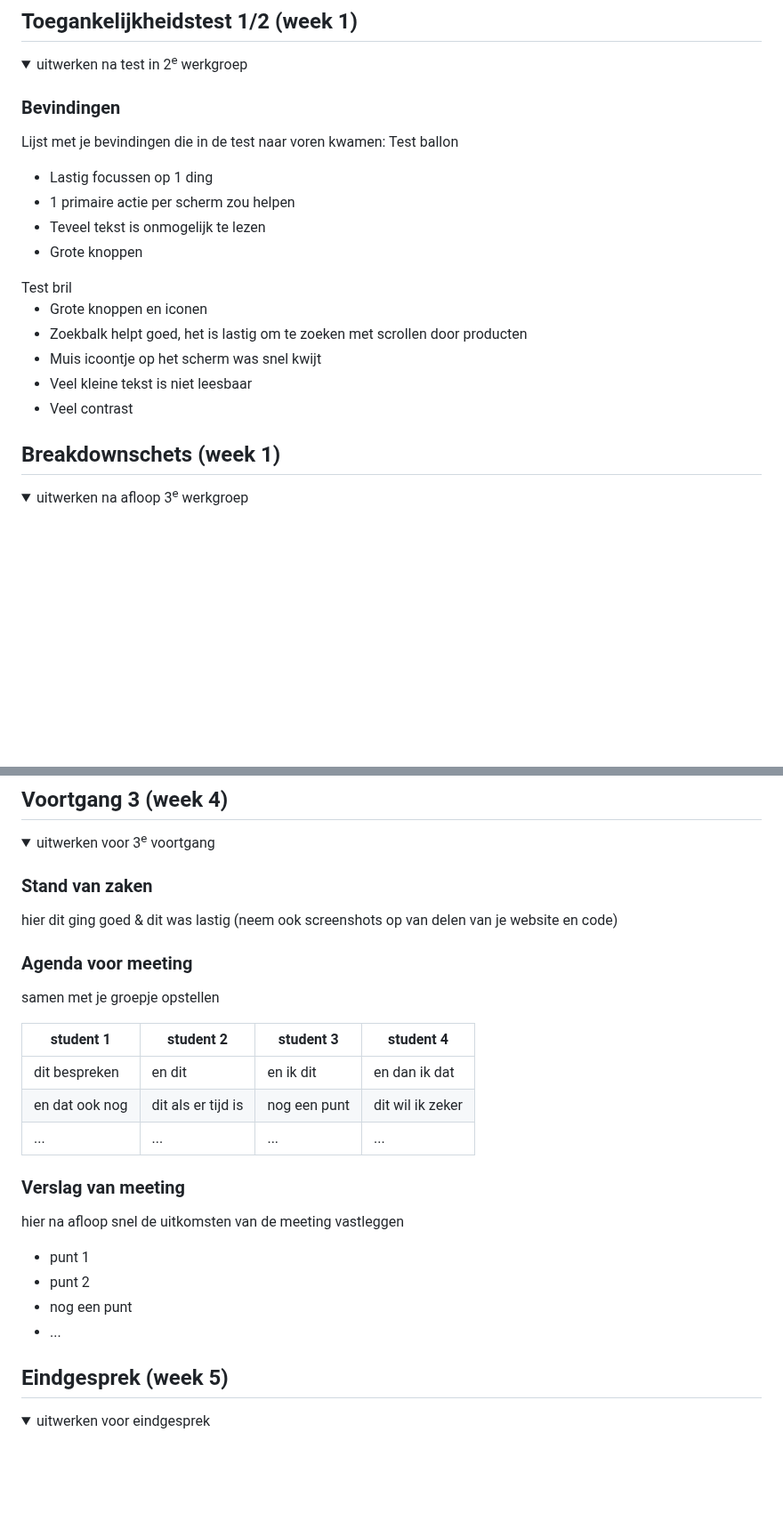
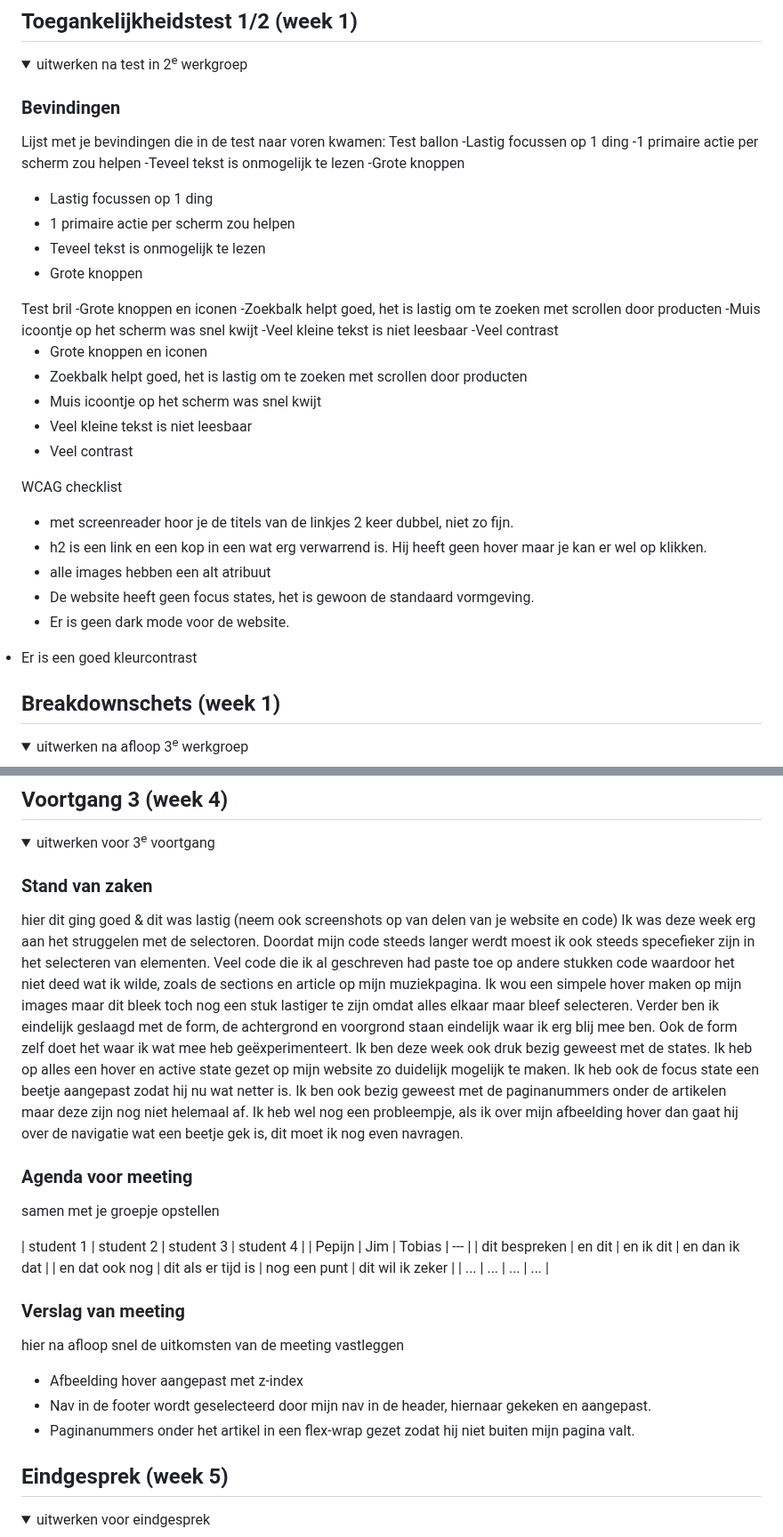
Before and after one commit to Poepijn/Pepijn205, a Markdown page: README.md, 2 parts joined by grey strips. Shown at 89% size. Drawn GitHub-style; folded sections open; blank space fills up the shorter version.

```diff
--- a/README.md
+++ b/README.md
@@ -59,6 +59,10 @@ https://www.guusmeeuwis.nl/muziek
   ### Bevindingen
   Lijst met je bevindingen die in de test naar voren kwamen:
 Test ballon
+-Lastig focussen op 1 ding
+-1 primaire actie per scherm zou helpen
+-Teveel tekst is onmogelijk te lezen
+-Grote knoppen
 <ul>
   <li>Lastig focussen op 1 ding</li>
 <li>1 primaire actie per scherm zou helpen</li>
@@ -66,6 +70,11 @@ Test ballon
 <li>Grote knoppen</li>
   </ul>
 Test bril
+-Grote knoppen en iconen
+-Zoekbalk helpt goed, het is lastig om te zoeken met scrollen door producten
+-Muis icoontje op het scherm was snel kwijt
+-Veel kleine tekst is niet leesbaar
+-Veel contrast
 <ul>
 <li>Grote knoppen en iconen</li>
 <li>Zoekbalk helpt goed, het is lastig om te zoeken met scrollen door producten</li>
@@ -73,6 +82,16 @@ Test bril
 <li>Veel kleine tekst is niet leesbaar</li>
 <li>Veel contrast</li>
   </ul>
+
+  WCAG checklist
+  <ul>
+  <li>met screenreader hoor je de titels van de linkjes 2 keer dubbel, niet zo fijn. </li>
+    <li>h2 is een link en een kop in een wat erg verwarrend is. Hij heeft geen hover maar je kan er wel op klikken.</li>
+    <li>alle images hebben een alt atribuut</li>
+    <li>De website heeft geen focus states, het is gewoon de standaard vormgeving.</li>
+    <li>Er is geen dark mode voor de website.</li>
+    </ul>
+    <li>Er is een goed kleurcontrast</li>
 </details>
 
 
@@ -188,13 +204,13 @@ increase text size 200%
 
   ### Stand van zaken
   hier dit ging goed & dit was lastig (neem ook screenshots op van delen van je website en code)
-
+Ik was deze week erg aan het struggelen met de selectoren. Doordat mijn code steeds langer werdt moest ik ook steeds specefieker zijn in het selecteren van elementen. Veel code die ik al geschreven had paste toe op andere stukken code waardoor het niet deed wat ik wilde, zoals de sections en article op mijn muziekpagina. Ik wou een simpele hover maken op mijn images maar dit bleek toch nog een stuk lastiger te zijn omdat alles elkaar maar bleef selecteren. Verder ben ik eindelijk geslaagd met de form, de achtergrond en voorgrond staan eindelijk waar ik erg blij mee ben. Ook de form zelf doet het waar ik wat mee heb geëxperimenteert. Ik ben deze week ook druk bezig geweest met de states. Ik heb op alles een hover en active state gezet op mijn website zo duidelijk mogelijk te maken. Ik heb ook de focus state een beetje aangepast zodat hij nu wat netter is. Ik ben ook bezig geweest met de paginanummers onder de artikelen maar deze zijn nog niet helemaal af. Ik heb wel nog een probleempje, als ik over mijn afbeelding hover dan gaat hij over de navigatie wat een beetje gek is, dit moet ik nog even navragen.
 
   ### Agenda voor meeting
   samen met je groepje opstellen
 
   | student 1      | student 2          | student 3    | student 4        |
-  | ---            | ---                | ---          | ---              |
+  | Pepijn         | Jim                | Tobias       | ---              |
   | dit bespreken  | en dit             | en ik dit    | en dan ik dat    |
   | en dat ook nog | dit als er tijd is | nog een punt | dit wil ik zeker |
   | ...            | ...                | ...          | ...              |
@@ -203,10 +219,9 @@ increase text size 200%
   ### Verslag van meeting
   hier na afloop snel de uitkomsten van de meeting vastleggen
 
-  - punt 1
-  - punt 2
-  - nog een punt
-  - ...
+  - Afbeelding hover aangepast met z-index
+  - Nav in de footer wordt geselecteerd door mijn nav in de header, hiernaar gekeken en aangepast.
+  - Paginanummers onder het artikel in een flex-wrap gezet zodat hij niet buiten mijn pagina valt.
 
 </details>
 
```
Also changed, not shown: other parts of README.md (+18 -21 lines).
